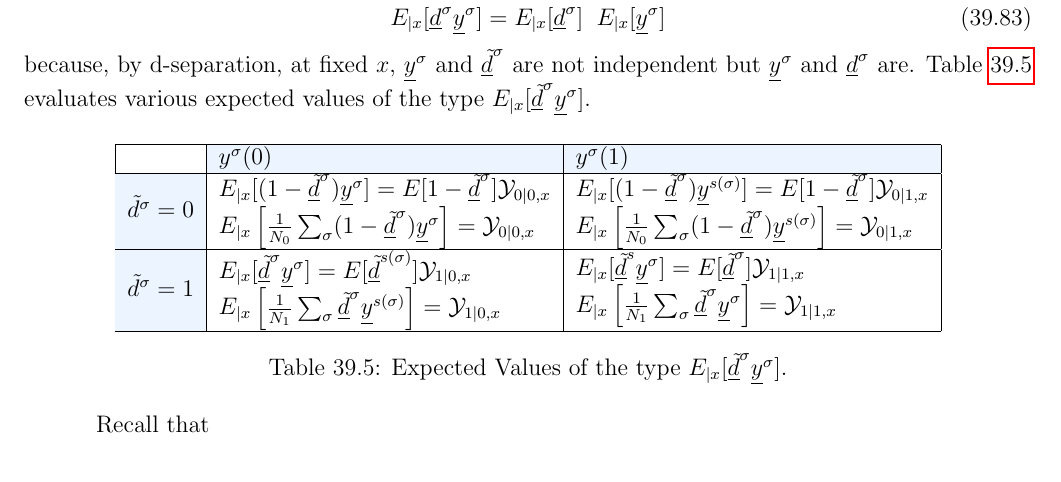
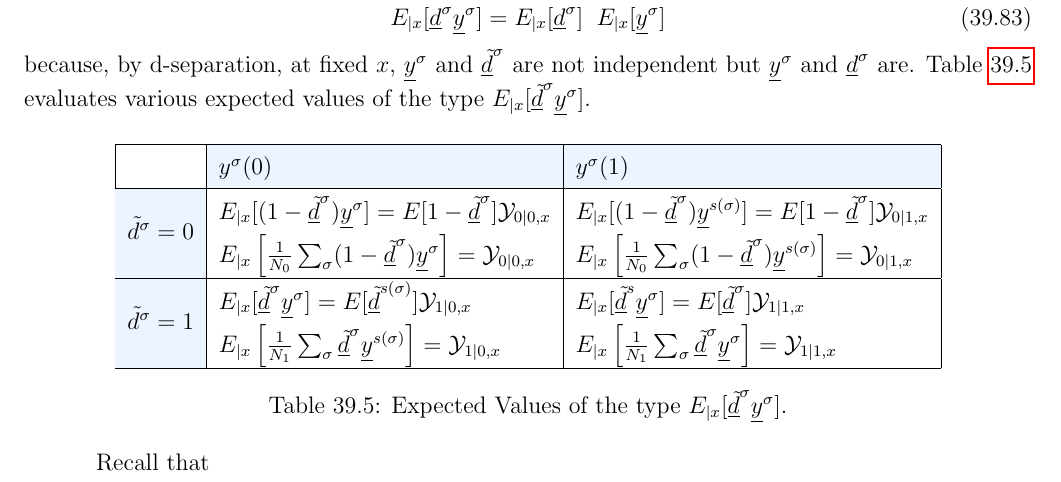
Before and after one commit to rrtucci/Bayesuvius, a LaTeX thesis (main.tex, which reads pot-out/pot-out.tex): part of page 217 of 307, cut so that both start at the same text. Compiled offline with pdfLaTeX.

```diff
--- a/pot-out/pot-out.tex
+++ b/pot-out/pot-out.tex
@@ -1541,7 +1541,7 @@
  $E_{|x}[\rvtd^\s \rvy^\s]$.
 
 
-
+\renewcommand{\arraystretch}{1.5}
 \begin{table}[h!]
 \centering
 \begin{tabular}{|l|l|l|}
```
Also changed, not shown: main.pdf, pot-out/pot-out.tex (1 more changed lines).
